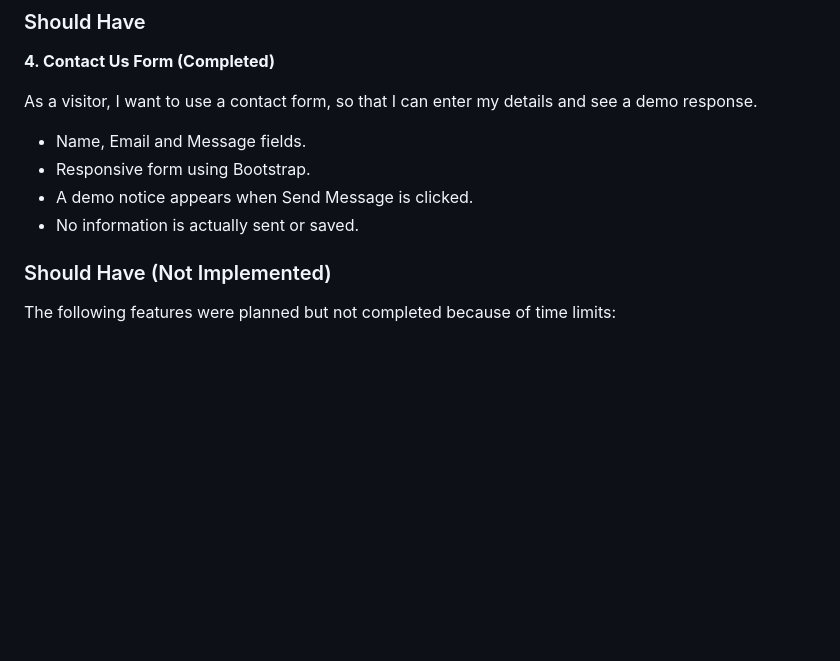
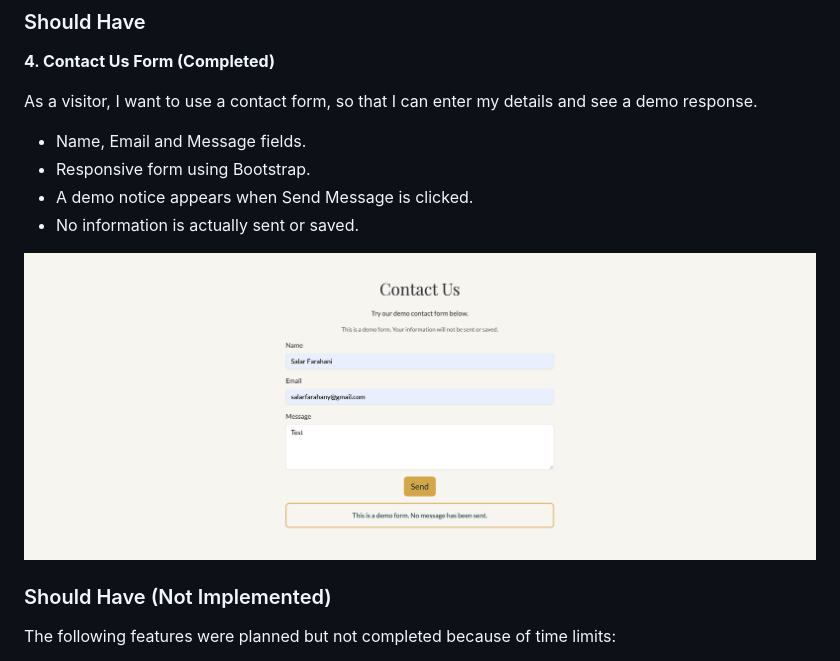
Before and after one commit to SalarFarahani/bristolpedia, a Markdown page: README.md, the part around the change. Rendered like a GitHub page; pictures changed too: assets/screenshots/contact-form.png (added); blank space fills up the shorter version.

Commit message:
Add contact form user story screenshot

```diff
--- a/README.md
+++ b/README.md
@@ -79,6 +79,8 @@ As a visitor, I want to use a contact form, so that I can enter my details and s
 - Responsive form using Bootstrap.
 - A demo notice appears when Send Message is clicked.
 - No information is actually sent or saved.
+
+![Contact Us Form](assets/screenshots/contact-form.png)
 
 ### Should Have (Not Implemented)
 
```
Also changed, not shown: 2 other files.
